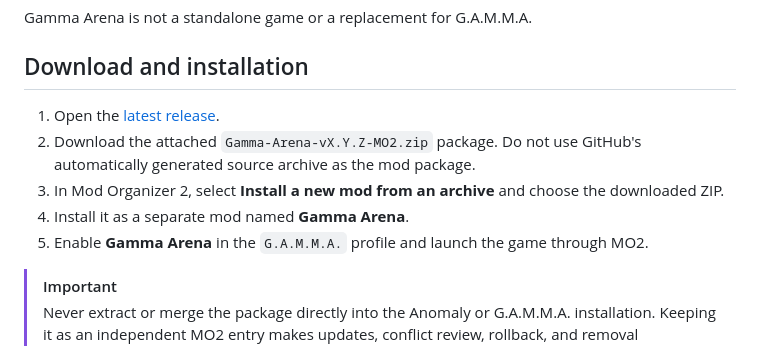
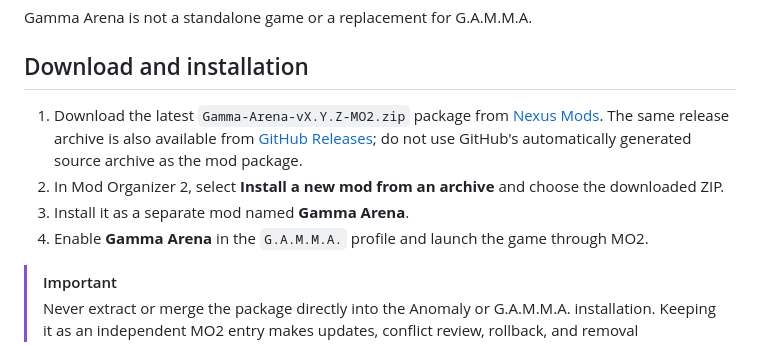
Before and after one commit to Xezard/GAMMA-Arena, a Markdown page: README.md, the part around one of its changes. Rendered like a GitHub page.

Commit message:
docs: link Nexus Mods page

```diff
--- a/README.md
+++ b/README.md
@@ -32,11 +34,10 @@ Gamma Arena is not a standalone game or a replacement for G.A.M.M.A.
 
 ## Download and installation
 
-1. Open the [latest release](https://github.com/Xezard/GAMMA-Arena/releases/latest).
-2. Download the attached `Gamma-Arena-vX.Y.Z-MO2.zip` package. Do not use GitHub's automatically generated source archive as the mod package.
-3. In Mod Organizer 2, select **Install a new mod from an archive** and choose the downloaded ZIP.
-4. Install it as a separate mod named **Gamma Arena**.
-5. Enable **Gamma Arena** in the `G.A.M.M.A.` profile and launch the game through MO2.
+1. Download the latest `Gamma-Arena-vX.Y.Z-MO2.zip` package from [Nexus Mods](https://www.nexusmods.com/stalkeranomaly/mods/135). The same release archive is also available from [GitHub Releases](https://github.com/Xezard/GAMMA-Arena/releases/latest); do not use GitHub's automatically generated source archive as the mod package.
+2. In Mod Organizer 2, select **Install a new mod from an archive** and choose the downloaded ZIP.
+3. Install it as a separate mod named **Gamma Arena**.
+4. Enable **Gamma Arena** in the `G.A.M.M.A.` profile and launch the game through MO2.
 
 > [!IMPORTANT]
 > Never extract or merge the package directly into the Anomaly or G.A.M.M.A. installation. Keeping it as an independent MO2 entry makes updates, conflict review, rollback, and removal predictable.
```
Also changed, not shown: other parts of README.md (+2 -0 lines).
